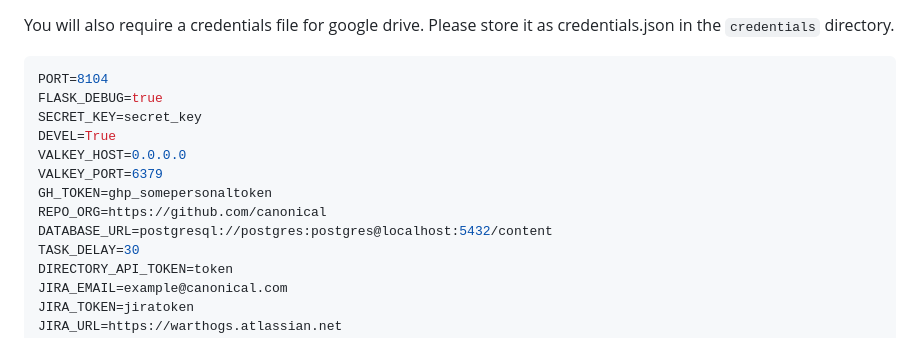
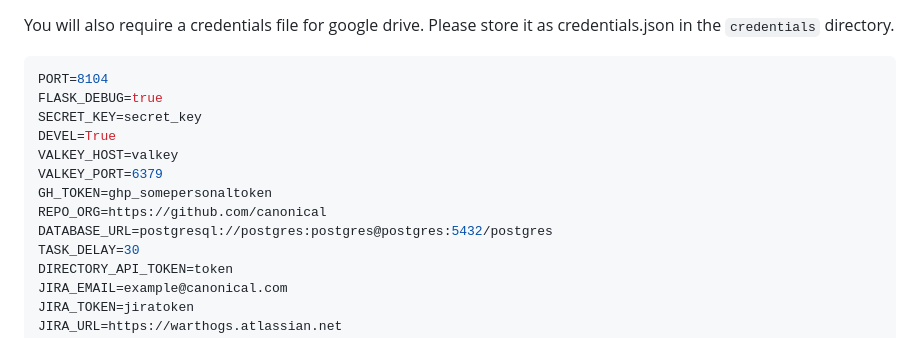
Before and after one commit to canonical/websites-content-system, a Markdown page: README.md, the part around the change. GitHub-like rendering.

Commit message:
Consistent sample .env with the "Getting started with Docker"
Use service names for connections/communications between individual services as docker-compose automatically creates a network bridge for the services to communicate via service names.

```diff
--- a/README.md
+++ b/README.md
@@ -15,11 +15,11 @@ PORT=8104
 FLASK_DEBUG=true
 SECRET_KEY=secret_key
 DEVEL=True
-VALKEY_HOST=0.0.0.0
+VALKEY_HOST=valkey
 VALKEY_PORT=6379
 GH_TOKEN=ghp_somepersonaltoken
 REPO_ORG=https://github.com/canonical
-DATABASE_URL=postgresql://postgres:postgres@localhost:5432/content
+DATABASE_URL=postgresql://postgres:postgres@postgres:5432/postgres
 TASK_DELAY=30
 DIRECTORY_API_TOKEN=token
 JIRA_EMAIL=example@canonical.com
```
